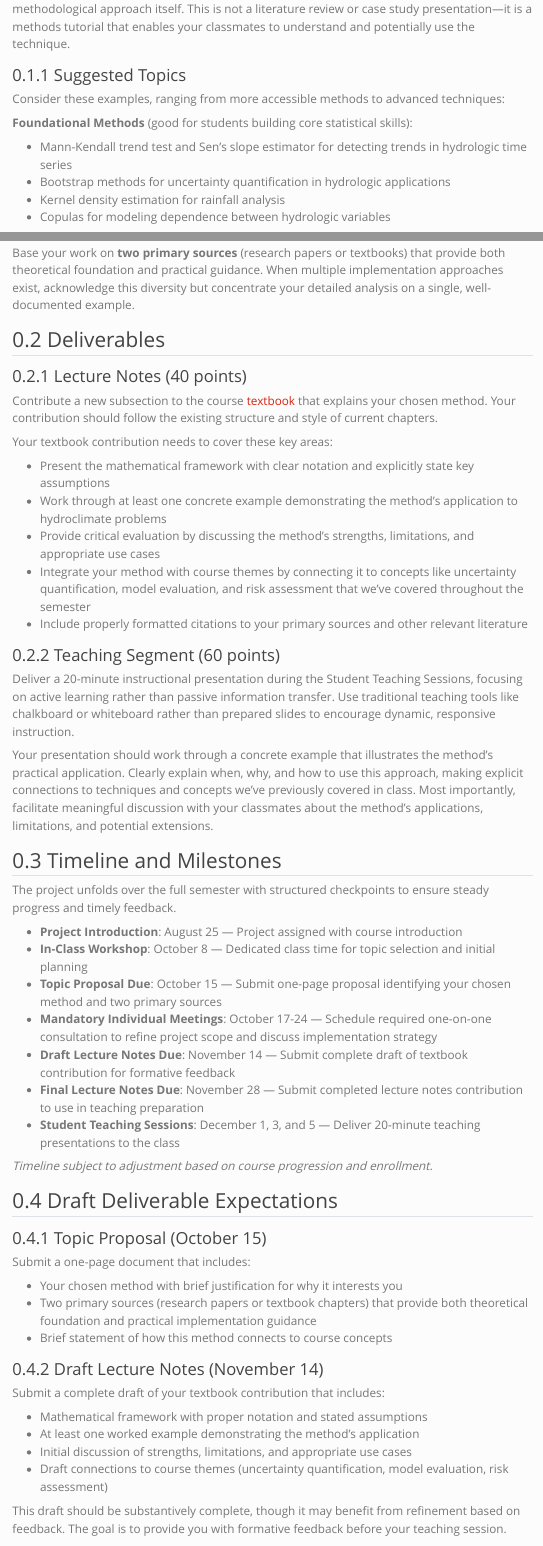
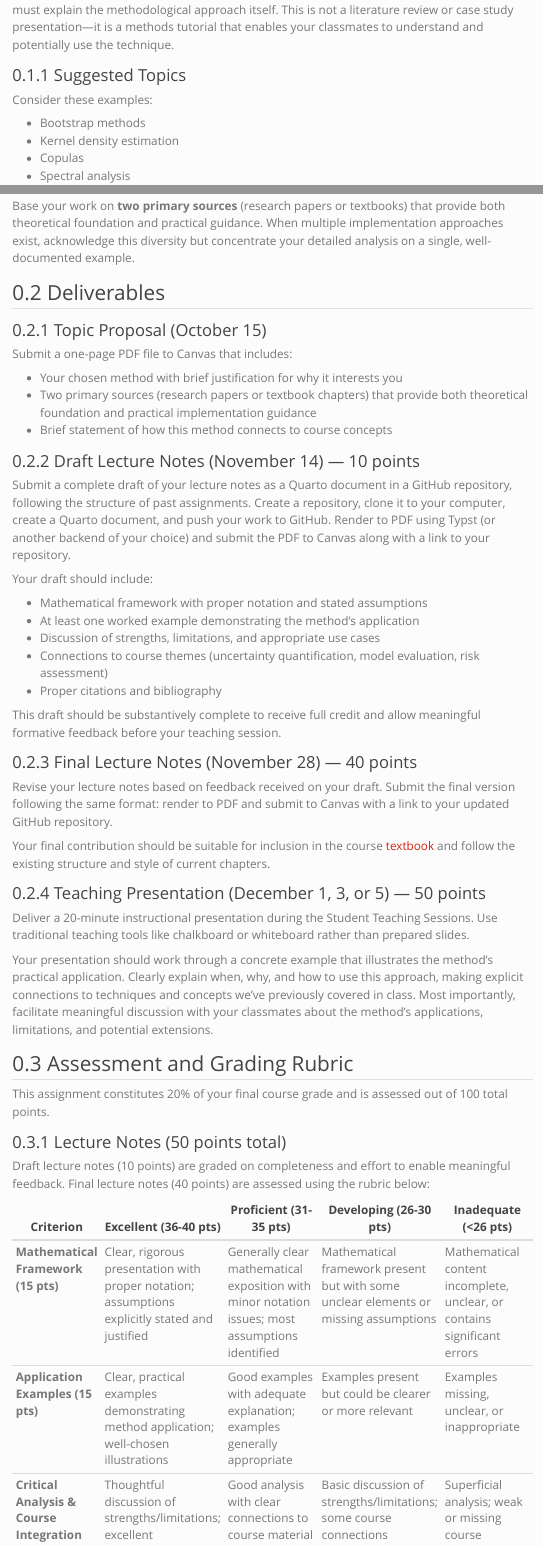
Before and after one commit to CEVE543/final-project, a Quarto document (index.qmd): the page in a window 1100 px wide, from 570 px down before the commit and from 540 px down after it, so that both start at the same text, and a second part further down, joined at a grey line. Rendered offline with R 4.5, knitr and Pandoc in place of Quarto, with nearby package versions; menus at the side of the page are left out.

Commit message:
Automated submodule update

```diff
--- a/index.qmd
+++ b/index.qmd
@@ -50,11 +50,9 @@ This is not a literature review or case study presentation—it is a methods tut
 
 ### Suggested Topics
 
-Consider these examples, ranging from more accessible methods to advanced techniques:
+Consider these examples:
 
-**Foundational Methods** (good for students building core statistical skills):
-
-- Mann-Kendall trend test and Sen's slope estimator for detecting trends in hydrologic time series
-- Bootstrap methods for uncertainty quantification in hydrologic applications
-- Kernel density estimation for rainfall analysis
-- Copulas for modeling dependence between hydrologic variables
+- Bootstrap methods
+- Kernel density estimation
+- Copulas
+- Spectral analysis
@@ -84,69 +73,54 @@ When multiple implementation approaches exist, acknowledge this diversity but co
 
 ## Deliverables
 
-### Lecture Notes (40 points)
+### Topic Proposal (October 15)
 
-Contribute a new subsection to the course [textbook](https://dossgollin-lab.github.io/climate-risk-management-reference/) that explains your chosen method.
-Your contribution should follow the existing structure and style of current chapters.
+Submit a one-page PDF file to Canvas that includes:
 
-Your textbook contribution needs to cover these key areas:
+- Your chosen method with brief justification for why it interests you
+- Two primary sources (research papers or textbook chapters) that provide both theoretical foundation and practical implementation guidance
+- Brief statement of how this method connects to course concepts
 
-- Present the mathematical framework with clear notation and explicitly state key assumptions
-- Work through at least one concrete example demonstrating the method's application to hydroclimate problems
-- Provide critical evaluation by discussing the method's strengths, limitations, and appropriate use cases
-- Integrate your method with course themes by connecting it to concepts like uncertainty quantification, model evaluation, and risk assessment that we've covered throughout the semester
-- Include properly formatted citations to your primary sources and other relevant literature
+### Draft Lecture Notes (November 14) — 10 points
 
-### Teaching Segment (60 points)
+Submit a complete draft of your lecture notes as a Quarto document in a GitHub repository, following the structure of past assignments.
+Create a repository, clone it to your computer, create a Quarto document, and push your work to GitHub.
+Render to PDF using Typst (or another backend of your choice) and submit the PDF to Canvas along with a link to your repository.
 
-Deliver a 20-minute instructional presentation during the Student Teaching Sessions, focusing on active learning rather than passive information transfer.
-Use traditional teaching tools like chalkboard or whiteboard rather than prepared slides to encourage dynamic, responsive instruction.
+Your draft should include:
+
+- Mathematical framework with proper notation and stated assumptions
+- At least one worked example demonstrating the method's application
+- Discussion of strengths, limitations, and appropriate use cases
+- Connections to course themes (uncertainty quantification, model evaluation, risk assessment)
+- Proper citations and bibliography
+
+This draft should be substantively complete to receive full credit and allow meaningful formative feedback before your teaching session.
+
+### Final Lecture Notes (November 28) — 40 points
+
+Revise your lecture notes based on feedback received on your draft.
+Submit the final version following the same format: render to PDF and submit to Canvas with a link to your updated GitHub repository.
+
+Your final contribution should be suitable for inclusion in the course [textbook](https://dossgollin-lab.github.io/climate-risk-management-reference/) and follow the existing structure and style of current chapters.
+
+### Teaching Presentation (December 1, 3, or 5) — 50 points
+
+Deliver a 20-minute instructional presentation during the Student Teaching Sessions.
+Use traditional teaching tools like chalkboard or whiteboard rather than prepared slides.
 
 Your presentation should work through a concrete example that illustrates the method's practical application.
 Clearly explain when, why, and how to use this approach, making explicit connections to techniques and concepts we've previously covered in class.
 Most importantly, facilitate meaningful discussion with your classmates about the method's applications, limitations, and potential extensions.
 
-## Timeline and Milestones
-
-The project unfolds over the full semester with structured checkpoints to ensure steady progress and timely feedback.
-
-- **Project Introduction**: August 25 — Project assigned with course introduction
-- **In-Class Workshop**: October 8 — Dedicated class time for topic selection and initial planning
-- **Topic Proposal Due**: October 15 — Submit one-page proposal identifying your chosen method and two primary sources
-- **Mandatory Individual Meetings**: October 17-24 — Schedule required one-on-one consultation to refine project scope and discuss implementation strategy
-- **Draft Lecture Notes Due**: November 14 — Submit complete draft of textbook contribution for formative feedback
-- **Final Lecture Notes Due**: November 28 — Submit completed lecture notes contribution to use in teaching preparation
-- **Student Teaching Sessions**: December 1, 3, and 5 — Deliver 20-minute teaching presentations to the class
-
-*Timeline subject to adjustment based on course progression and enrollment.*
-
-## Draft Deliverable Expectations
-
-### Topic Proposal (October 15)
-
-Submit a one-page document that includes:
-
-- Your chosen method with brief justification for why it interests you
-- Two primary sources (research papers or textbook chapters) that provide both theoretical foundation and practical implementation guidance
-- Brief statement of how this method connects to course concepts
-
-### Draft Lecture Notes (November 14)
-
-Submit a complete draft of your textbook contribution that includes:
-
-- Mathematical framework with proper notation and stated assumptions
-- At least one worked example demonstrating the method's application
-- Initial discussion of strengths, limitations, and appropriate use cases
-- Draft connections to course themes (uncertainty quantification, model evaluation, risk assessment)
-
-This draft should be substantively complete, though it may benefit from refinement based on feedback.
-The goal is to provide you with formative feedback before your teaching session.
-
 ## Assessment and Grading Rubric
 
 This assignment constitutes 20% of your final course grade and is assessed out of 100 total points.
 
-### Lecture Notes Contribution (40 points)
+### Lecture Notes (50 points total)
+
+Draft lecture notes (10 points) are graded on completeness and effort to enable meaningful feedback.
+Final lecture notes (40 points) are assessed using the rubric below:
 
 | **Criterion** | **Excellent (36-40 pts)** | **Proficient (31-35 pts)** | **Developing (26-30 pts)** | **Inadequate (<26 pts)** |
 |---------------|---------------------------|----------------------------|----------------------------|---------------------------|
```
Also changed, not shown: index.qmd (29 more changed lines).
